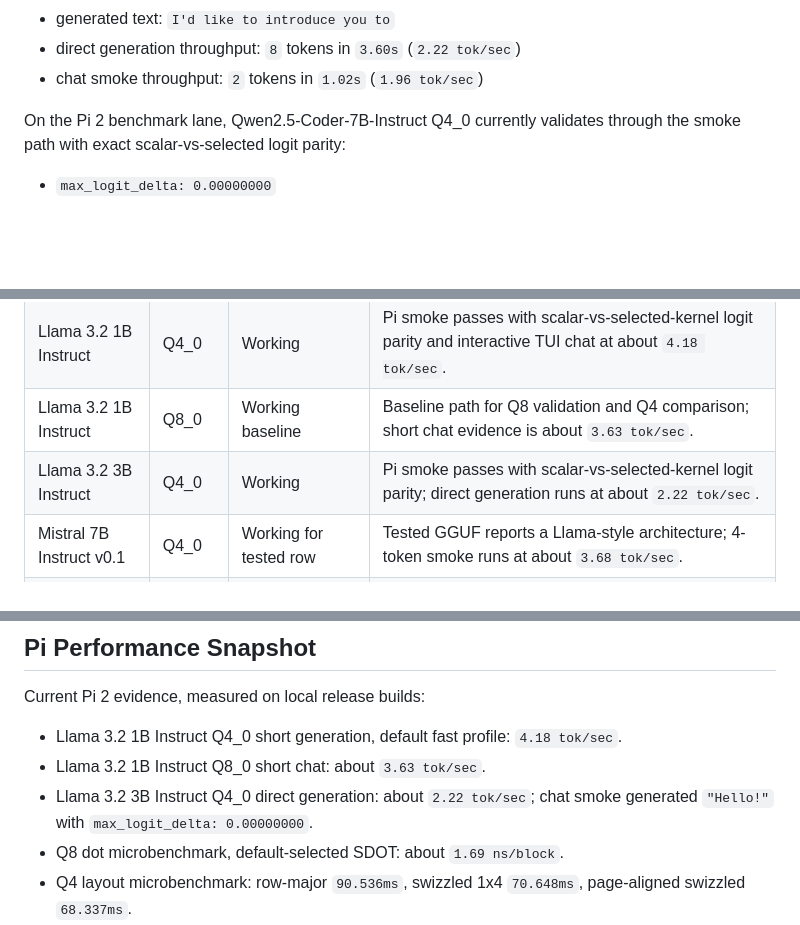
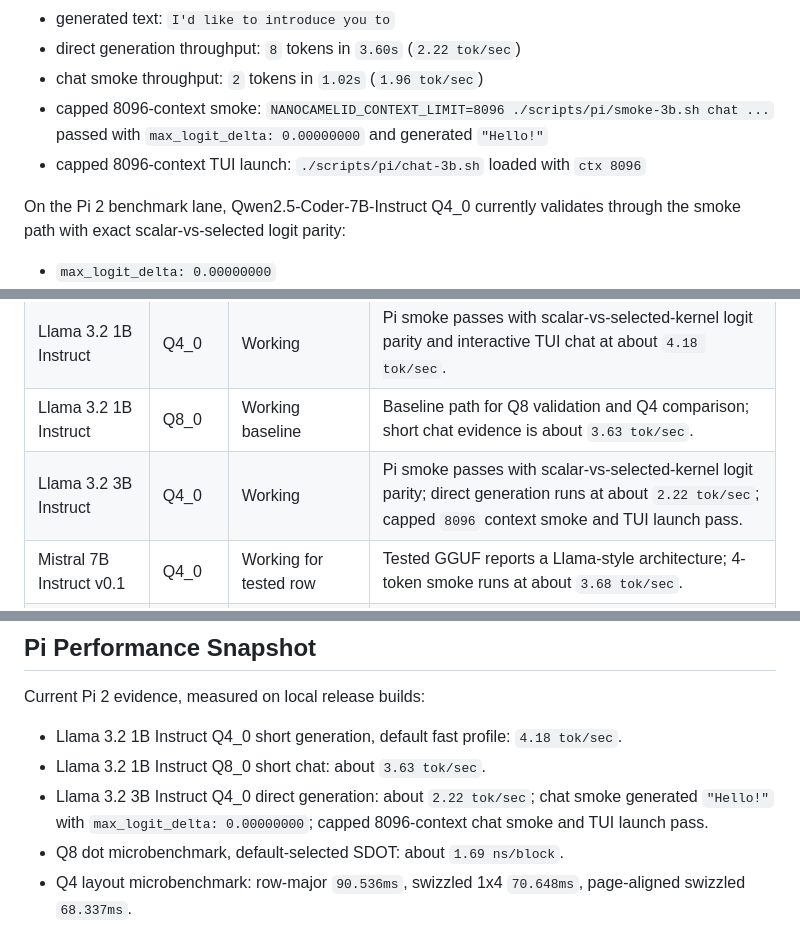
Before and after one commit to timtoole02/NanoCamelid, a Markdown page: README.md, 3 parts joined by grey strips. Rendered like a GitHub page; blank space fills up the shorter version.

Commit message:
docs: record 3b 8096 context smoke

```diff
--- a/README.md
+++ b/README.md
@@ -127,6 +127,9 @@ Llama 3.2 3B Instruct Q4_0 is also supported as a Pi-local single-node row:
 - generated text: `I'd like to introduce you to`
 - direct generation throughput: `8` tokens in `3.60s` (`2.22 tok/sec`)
 - chat smoke throughput: `2` tokens in `1.02s` (`1.96 tok/sec`)
+- capped 8096-context smoke: `NANOCAMELID_CONTEXT_LIMIT=8096 ./scripts/pi/smoke-3b.sh chat ...`
+  passed with `max_logit_delta: 0.00000000` and generated `"Hello!"`
+- capped 8096-context TUI launch: `./scripts/pi/chat-3b.sh` loaded with `ctx 8096`
 
 On the Pi 2 benchmark lane, Qwen2.5-Coder-7B-Instruct Q4_0 currently validates
 through the smoke path with exact scalar-vs-selected logit parity:
@@ -449,7 +452,7 @@ hardware with the current GGUF path. They are not broad family claims.
 | DeepSeek-R1-Distill-Qwen 1.5B | Q4_0 | Working | Pi smoke reports `ready`; 8-token generation runs at about `13.25 tok/sec`. |
 | Llama 3.2 1B Instruct | Q4_0 | Working | Pi smoke passes with scalar-vs-selected-kernel logit parity and interactive TUI chat at about `4.18 tok/sec`. |
 | Llama 3.2 1B Instruct | Q8_0 | Working baseline | Baseline path for Q8 validation and Q4 comparison; short chat evidence is about `3.63 tok/sec`. |
-| Llama 3.2 3B Instruct | Q4_0 | Working | Pi smoke passes with scalar-vs-selected-kernel logit parity; direct generation runs at about `2.22 tok/sec`. |
+| Llama 3.2 3B Instruct | Q4_0 | Working | Pi smoke passes with scalar-vs-selected-kernel logit parity; direct generation runs at about `2.22 tok/sec`; capped `8096` context smoke and TUI launch pass. |
 | Mistral 7B Instruct v0.1 | Q4_0 | Working for tested row | Tested GGUF reports a Llama-style architecture; 4-token smoke runs at about `3.68 tok/sec`. |
 | Qwen2.5-Coder-7B-Instruct | Q4_0 | Smoke passing | Official Q4_0 GGUF loads, Qwen chat rendering runs, and Pi smoke/chat generation passes with exact scalar-vs-selected logit parity on the smoke gate. |
 | Strand Rust Coder 14B v1 | Q6_K | Working but slow | Official Q6_K GGUF inspects and runs with `NANOCAMELID_CONTEXT_LIMIT=128`, but current throughput is too slow for practical Pi use. |
@@ -468,7 +471,8 @@ Current Pi 2 evidence, measured on local release builds:
   `4.18 tok/sec`.
 - Llama 3.2 1B Instruct Q8_0 short chat: about `3.63 tok/sec`.
 - Llama 3.2 3B Instruct Q4_0 direct generation: about `2.22 tok/sec`;
-  chat smoke generated `"Hello!"` with `max_logit_delta: 0.00000000`.
+  chat smoke generated `"Hello!"` with `max_logit_delta: 0.00000000`;
+  capped 8096-context chat smoke and TUI launch pass.
 - Q8 dot microbenchmark, default-selected SDOT: about `1.69 ns/block`.
 - Q4 layout microbenchmark: row-major `90.536ms`, swizzled 1x4 `70.648ms`,
   page-aligned swizzled `68.337ms`.
```
Also changed, not shown: docs/MODEL_CATALOG.md (+1 -1 lines).
